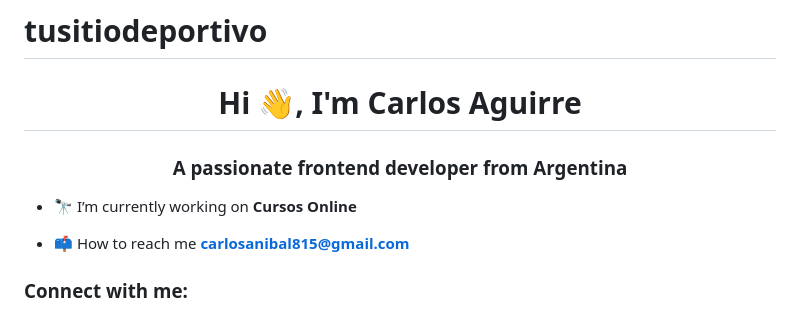
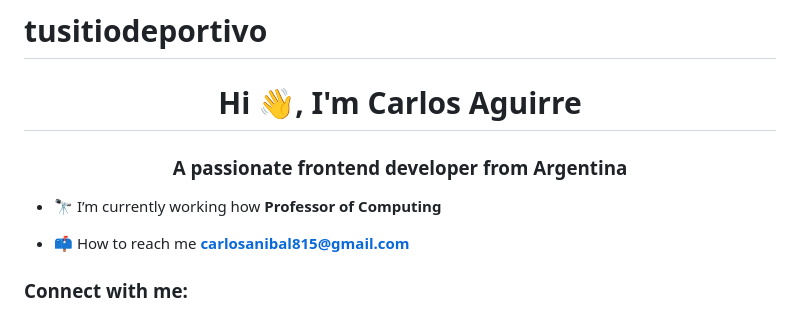
Before and after one commit to CarlosLaboratorio/tusitiodeportivo, a Markdown page: README.md, the part around the change. Drawn GitHub-style.

Commit message:
agregado de puesto laboral

```diff
--- a/README.md
+++ b/README.md
@@ -3,7 +3,7 @@
 <h1 align="center">Hi 👋, I'm Carlos Aguirre</h1>
 <h3 align="center">A passionate frontend developer from Argentina</h3>
 
-- 🔭 I’m currently working on **Cursos Online**
+- 🔭 I’m currently working how **Professor of Computing**
 
 - 📫 How to reach me **carlosanibal815@gmail.com**
 
```
